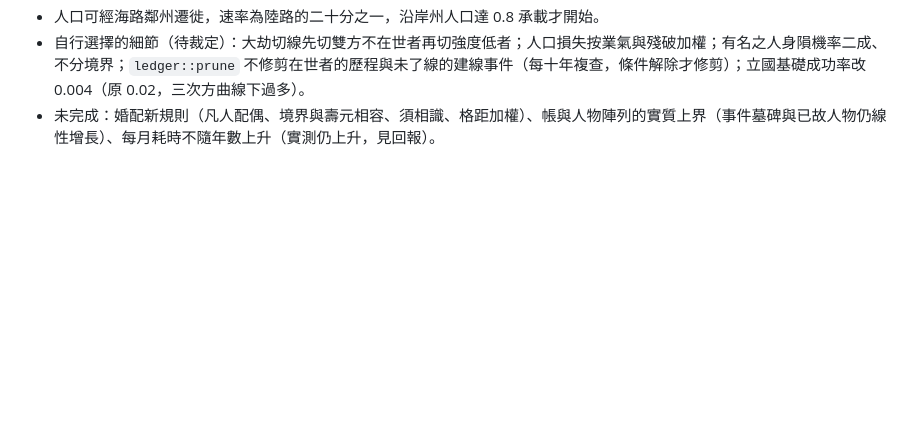
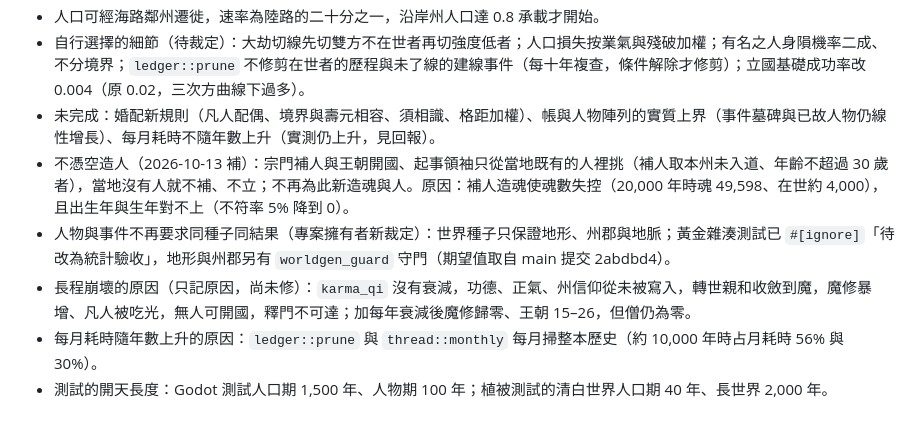
Before and after one commit to teps3105/Siming, a Markdown page: docs/6-開發/6.10-決策紀錄.md, the part around the change. GitHub-like rendering; blank space fills up the shorter version.

Commit message:
docs: 待編號決策補記不憑空造人、人物事件不再同種子同結果與長程崩壞、月耗時上升的原因

```diff
--- a/docs/6-開發/6.10-決策紀錄.md
+++ b/docs/6-開發/6.10-決策紀錄.md
@@ -650,3 +650,8 @@ T9 發現：Bevy 內建截圖不含 egui 介面（egui 直接繪製到交換鏈
 - 人口可經海路鄰州遷徙，速率為陸路的二十分之一，沿岸州人口達 0.8 承載才開始。
 - 自行選擇的細節（待裁定）：大劫切線先切雙方不在世者再切強度低者；人口損失按業氣與殘破加權；有名之人身隕機率二成、不分境界；`ledger::prune` 不修剪在世者的歷程與未了線的建線事件（每十年複查，條件解除才修剪）；立國基礎成功率改 0.004（原 0.02，三次方曲線下過多）。
 - 未完成：婚配新規則（凡人配偶、境界與壽元相容、須相識、格距加權）、帳與人物陣列的實質上界（事件墓碑與已故人物仍線性增長）、每月耗時不隨年數上升（實測仍上升，見回報）。
+- 不憑空造人（2026-10-13 補）：宗門補人與王朝開國、起事領袖只從當地既有的人裡挑（補人取本州未入道、年齡不超過 30 歲者），當地沒有人就不補、不立；不再為此新造魂與人。原因：補人造魂使魂數失控（20,000 年時魂 49,598、在世約 4,000），且出生年與生年對不上（不符率 5% 降到 0）。
+- 人物與事件不再要求同種子同結果（專案擁有者新裁定）：世界種子只保證地形、州郡與地脈；黃金雜湊測試已 `#[ignore]`「待改為統計驗收」，地形與州郡另有 `worldgen_guard` 守門（期望值取自 main 提交 2abdbd4）。
+- 長程崩壞的原因（只記原因，尚未修）：`karma_qi` 沒有衰減，功德、正氣、州信仰從未被寫入，轉世親和收斂到魔，魔修暴增、凡人被吃光，無人可開國，釋門不可達；加每年衰減後魔修歸零、王朝 15–26，但僧仍為零。
+- 每月耗時隨年數上升的原因：`ledger::prune` 與 `thread::monthly` 每月掃整本歷史（約 10,000 年時占月耗時 56% 與 30%）。
+- 測試的開天長度：Godot 測試人口期 1,500 年、人物期 100 年；植被測試的清白世界人口期 40 年、長世界 2,000 年。
```
